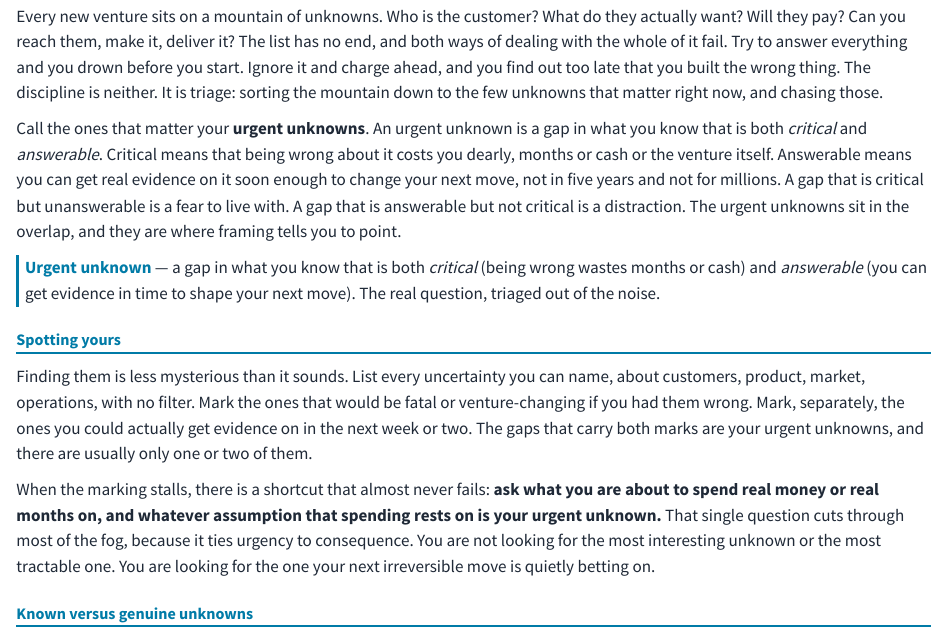
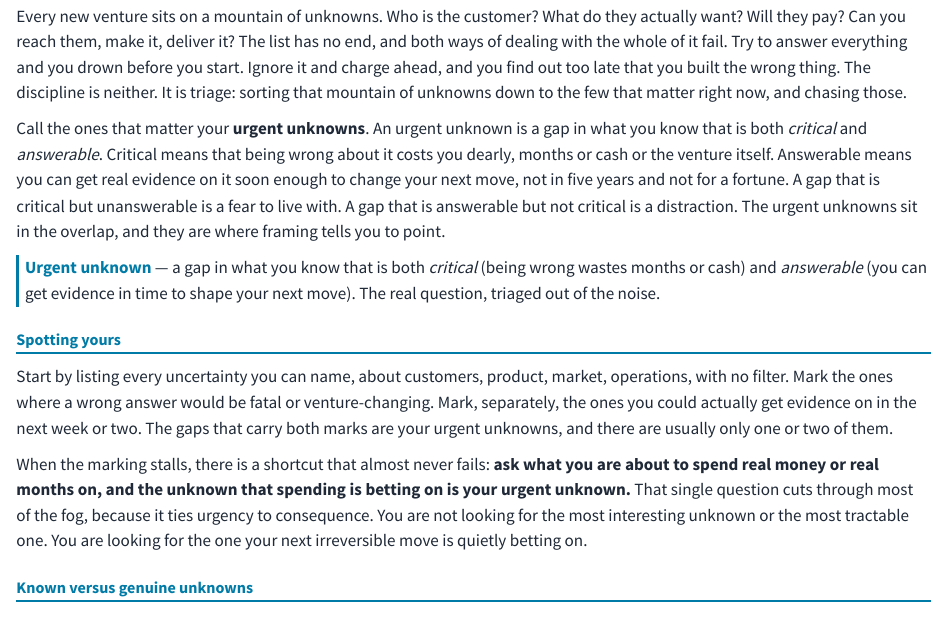
Before and after one commit to nilehatch/make_call, a Quarto document (urgent-unknowns.qmd): the page in a window 1100 px wide, from 400 px down. Rendered offline with R 4.5, knitr and Pandoc in place of Quarto, with nearby package versions.

Commit message:
Urgent Unknowns: apply Nile's review notes
- Link 'the loop' cross-reference
- 'mountain of unknowns' (not bare 'mountain') to avoid colliding with the
  value-peaks metaphor
- 'not for a fortune' (not 'millions') — disambiguate cost from the '5 years'
  parallel, currency-neutral
- Lead 'Spotting yours' with the action; drop the 'less mysterious than it
  sounds' economist frame (presupposes a reader state)
- Precision: keep the chapter on the unknown/answer/betting frame instead of
  sliding to assumption/hypothesis (that lens is the Hypothesizing chapter's
  job): 'where a wrong answer would be fatal'; 'the unknown that spending is
  betting on'

Co-Authored-By: Claude Opus 4.8 <noreply@anthropic.com>

```diff
--- a/urgent-unknowns.qmd
+++ b/urgent-unknowns.qmd
@@ -9,9 +9,9 @@ Frame is the first gate, and its question is deceptively plain: *what are we rea
 
 ## The real question is an unknown, not an answer {#sec-real-question}
 
-Every new venture sits on a mountain of unknowns. Who is the customer? What do they actually want? Will they pay? Can you reach them, make it, deliver it? The list has no end, and both ways of dealing with the whole of it fail. Try to answer everything and you drown before you start. Ignore it and charge ahead, and you find out too late that you built the wrong thing. The discipline is neither. It is triage: sorting the mountain down to the few unknowns that matter right now, and chasing those.
+Every new venture sits on a mountain of unknowns. Who is the customer? What do they actually want? Will they pay? Can you reach them, make it, deliver it? The list has no end, and both ways of dealing with the whole of it fail. Try to answer everything and you drown before you start. Ignore it and charge ahead, and you find out too late that you built the wrong thing. The discipline is neither. It is triage: sorting that mountain of unknowns down to the few that matter right now, and chasing those.
 
-Call the ones that matter your **urgent unknowns**. An urgent unknown is a gap in what you know that is both *critical* and *answerable*. Critical means that being wrong about it costs you dearly, months or cash or the venture itself. Answerable means you can get real evidence on it soon enough to change your next move, not in five years and not for millions. A gap that is critical but unanswerable is a fear to live with. A gap that is answerable but not critical is a distraction. The urgent unknowns sit in the overlap, and they are where framing tells you to point.
+Call the ones that matter your **urgent unknowns**. An urgent unknown is a gap in what you know that is both *critical* and *answerable*. Critical means that being wrong about it costs you dearly, months or cash or the venture itself. Answerable means you can get real evidence on it soon enough to change your next move, not in five years and not for a fortune. A gap that is critical but unanswerable is a fear to live with. A gap that is answerable but not critical is a distraction. The urgent unknowns sit in the overlap, and they are where framing tells you to point.
 
 ::: {.column-margin .def-margin}
 **Urgent unknown** — a gap in what you know that is both *critical* (being wrong wastes months or cash) and *answerable* (you can get evidence in time to shape your next move). The real question, triaged out of the noise.
@@ -19,9 +19,9 @@ Call the ones that matter your **urgent unknowns**. An urgent unknown is a gap i
 
 ## Spotting yours {#sec-spotting}
 
-Finding them is less mysterious than it sounds. List every uncertainty you can name, about customers, product, market, operations, with no filter. Mark the ones that would be fatal or venture-changing if you had them wrong. Mark, separately, the ones you could actually get evidence on in the next week or two. The gaps that carry both marks are your urgent unknowns, and there are usually only one or two of them.
+Start by listing every uncertainty you can name, about customers, product, market, operations, with no filter. Mark the ones where a wrong answer would be fatal or venture-changing. Mark, separately, the ones you could actually get evidence on in the next week or two. The gaps that carry both marks are your urgent unknowns, and there are usually only one or two of them.
 
-When the marking stalls, there is a shortcut that almost never fails: **ask what you are about to spend real money or real months on, and whatever assumption that spending rests on is your urgent unknown.** That single question cuts through most of the fog, because it ties urgency to consequence. You are not looking for the most interesting unknown or the most tractable one. You are looking for the one your next irreversible move is quietly betting on.
+When the marking stalls, there is a shortcut that almost never fails: **ask what you are about to spend real money or real months on, and the unknown that spending is betting on is your urgent unknown.** That single question cuts through most of the fog, because it ties urgency to consequence. You are not looking for the most interesting unknown or the most tractable one. You are looking for the one your next irreversible move is quietly betting on.
 
 ## Known versus genuine unknowns {#sec-known-genuine}
 
```
Also changed, not shown: urgent-unknowns.qmd (2 more changed lines).
